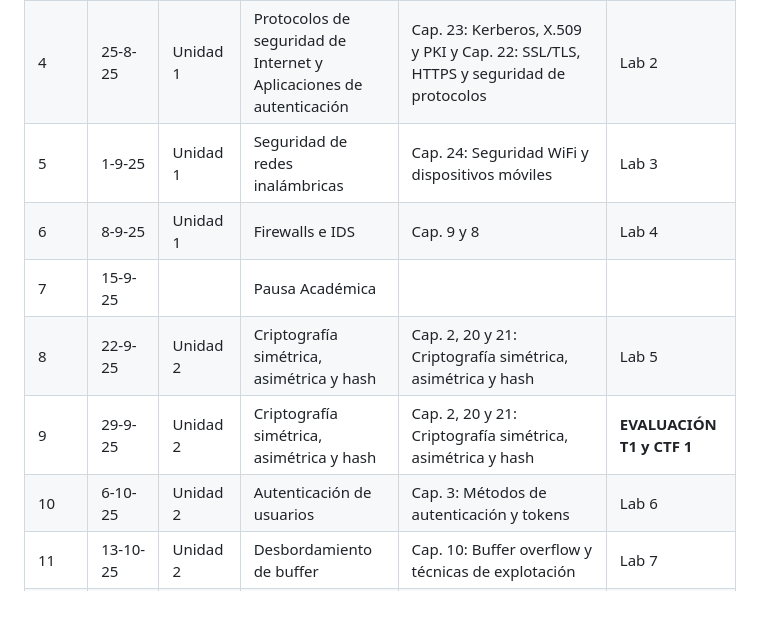
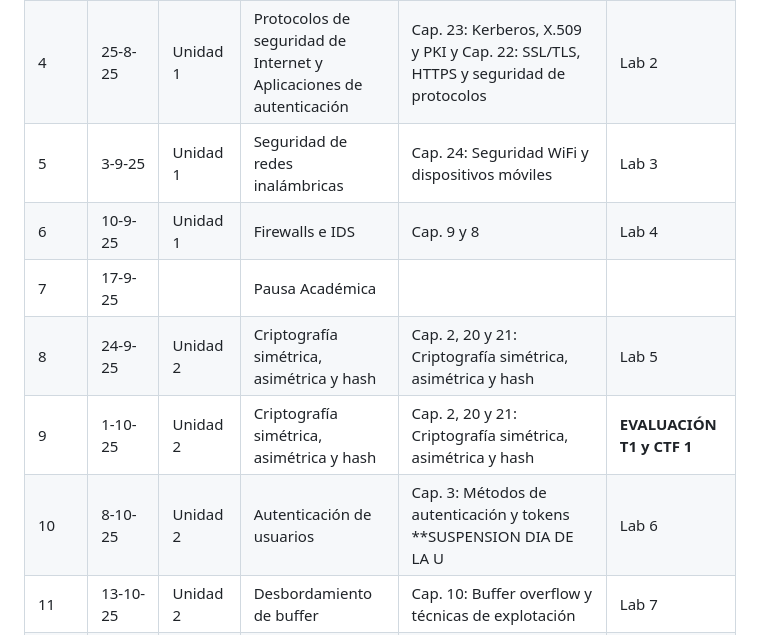
Before and after one commit to rttbot/TICS413, a Markdown page: README.md, the part around the change printed below. Drawn GitHub-style; blank space fills up the shorter version.

```diff
--- a/README.md
+++ b/README.md
@@ -127,10 +127,10 @@ Donde se tiene una nota por unidad temática (TX) la cual se calcula como:
 | 2 | 11-8-25 | Unidad 1 | Fundamentos de redes y protocolos | Repaso: Arquitectura de redes y protocolos TCP/IP | |
 | 3 | 18-8-25 | Unidad 1 | Fundamentos de redes y protocolos | Repaso: Arquitectura de redes y protocolos TCP/IP | Lab 1 |
 | 4 | 25-8-25 | Unidad 1 | Protocolos de seguridad de Internet y Aplicaciones de autenticación | Cap. 23: Kerberos, X.509 y PKI y Cap. 22: SSL/TLS, HTTPS y seguridad de protocolos | Lab 2 |
-| 5 | 1-9-25 | Unidad 1 | Seguridad de redes inalámbricas | Cap. 24: Seguridad WiFi y dispositivos móviles | Lab 3 |
-| 6 | 8-9-25 | Unidad 1 | Firewalls e IDS | Cap. 9 y 8 | Lab 4 |
-| 7 | 15-9-25 | | Pausa Académica | | |
-| 8 | 22-9-25 | Unidad 2 | Criptografía simétrica, asimétrica y hash | Cap. 2, 20 y 21: Criptografía simétrica, asimétrica y hash | Lab 5 |
-| 9 | 29-9-25 | Unidad 2 | Criptografía simétrica, asimétrica y hash | Cap. 2, 20 y 21: Criptografía simétrica, asimétrica y hash | **EVALUACIÓN T1 y CTF 1** |
-| 10 | 6-10-25 | Unidad 2 | Autenticación de usuarios | Cap. 3: Métodos de autenticación y tokens | Lab 6 |
+| 5 | 3-9-25 | Unidad 1 | Seguridad de redes inalámbricas | Cap. 24: Seguridad WiFi y dispositivos móviles | Lab 3 |
+| 6 | 10-9-25 | Unidad 1 | Firewalls e IDS | Cap. 9 y 8 | Lab 4 |
+| 7 | 17-9-25 | | Pausa Académica | | |
+| 8 | 24-9-25 | Unidad 2 | Criptografía simétrica, asimétrica y hash | Cap. 2, 20 y 21: Criptografía simétrica, asimétrica y hash | Lab 5 |
+| 9 | 1-10-25 | Unidad 2 | Criptografía simétrica, asimétrica y hash | Cap. 2, 20 y 21: Criptografía simétrica, asimétrica y hash | **EVALUACIÓN T1 y CTF 1** |
+| 10 | 8-10-25 | Unidad 2 | Autenticación de usuarios | Cap. 3: Métodos de autenticación y tokens **SUSPENSION DIA DE LA U | Lab 6 |
 | 11 | 13-10-25 | Unidad 2 | Desbordamiento de buffer | Cap. 10: Buffer overflow y técnicas de explotación | Lab 7 |
```
Also changed, not shown: other parts of README.md (+6 -6 lines).
